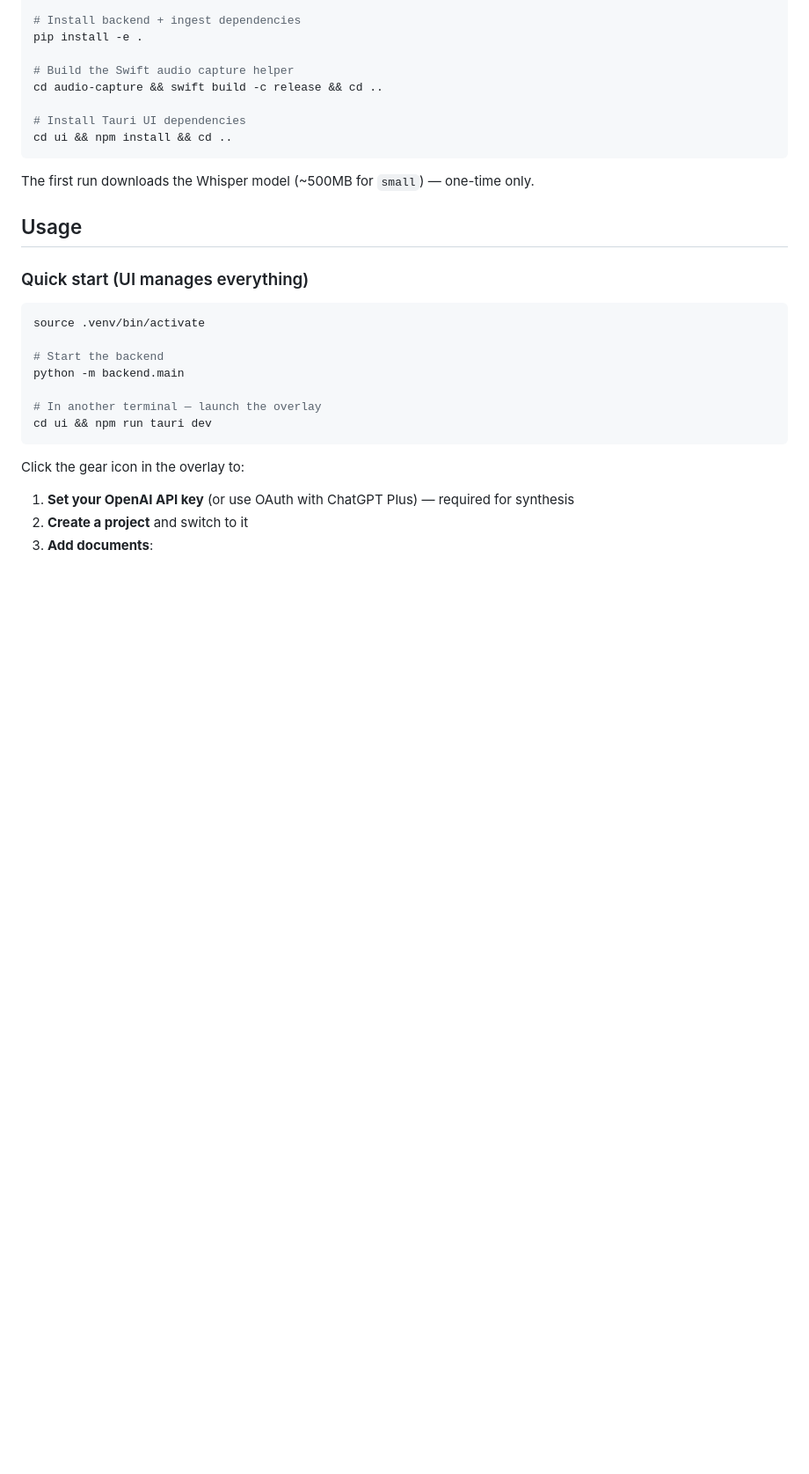
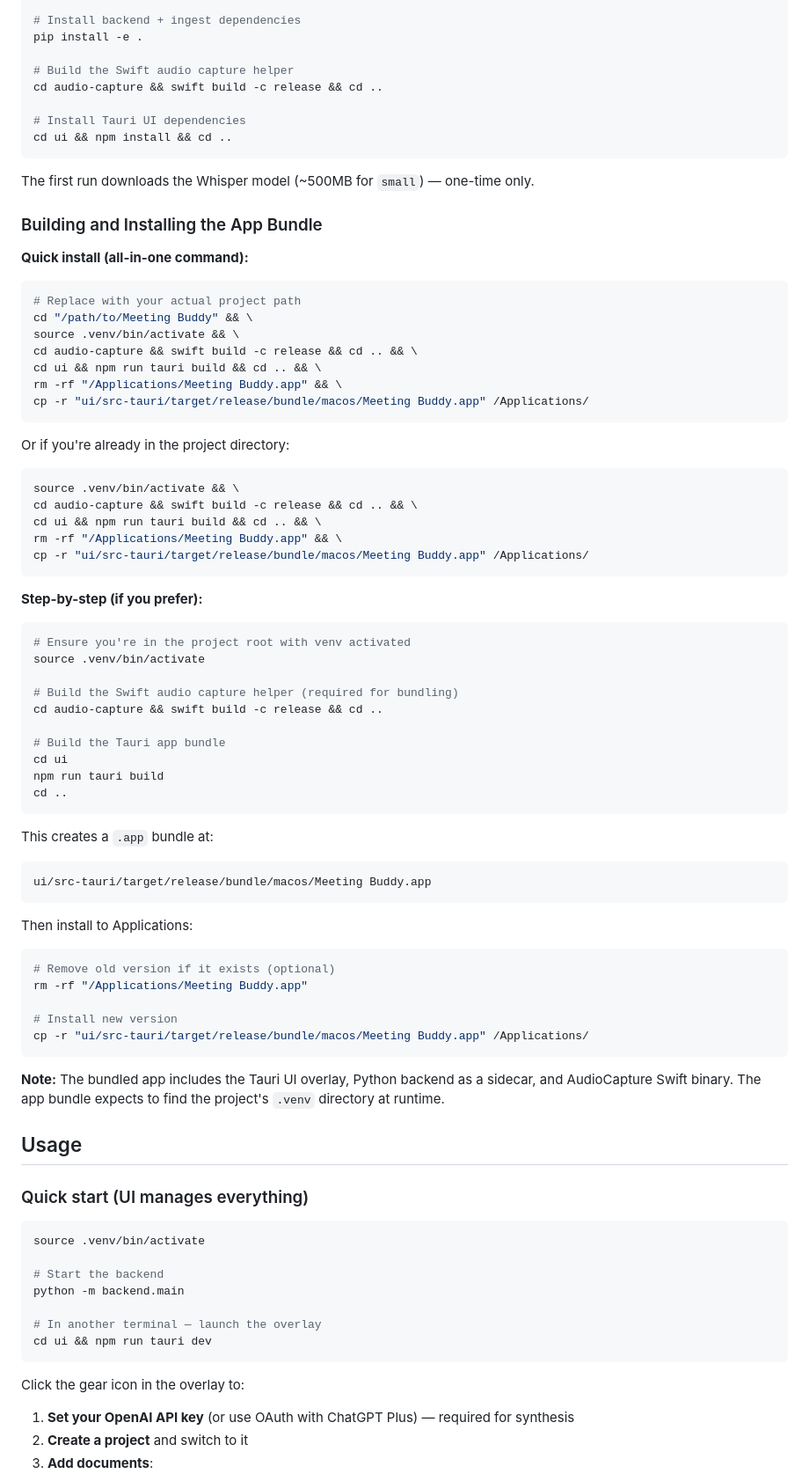
Before and after one commit to michaelrobertsutton/Meeting-Buddy, a Markdown page: README.md, the part around the change. Shown at 88% size. GitHub-like rendering; blank space fills up the shorter version.

Commit message:
docs: Add quick all-in-one install command to README
- Add prominent all-in-one command for building and installing
- Keep step-by-step instructions for those who prefer them
- Makes it easy to rebuild and reinstall the app bundle

Co-authored-by: Cursor <cursoragent@cursor.com>

````diff
--- a/README.md
+++ b/README.md
@@ -54,6 +54,62 @@ cd ui && npm install && cd ..
 ```
 
 The first run downloads the Whisper model (~500MB for `small`) — one-time only.
+
+### Building and Installing the App Bundle
+
+**Quick install (all-in-one command):**
+
+```bash
+# Replace with your actual project path
+cd "/path/to/Meeting Buddy" && \
+source .venv/bin/activate && \
+cd audio-capture && swift build -c release && cd .. && \
+cd ui && npm run tauri build && cd .. && \
+rm -rf "/Applications/Meeting Buddy.app" && \
+cp -r "ui/src-tauri/target/release/bundle/macos/Meeting Buddy.app" /Applications/
+```
+
+Or if you're already in the project directory:
+
+```bash
+source .venv/bin/activate && \
+cd audio-capture && swift build -c release && cd .. && \
+cd ui && npm run tauri build && cd .. && \
+rm -rf "/Applications/Meeting Buddy.app" && \
+cp -r "ui/src-tauri/target/release/bundle/macos/Meeting Buddy.app" /Applications/
+```
+
+**Step-by-step (if you prefer):**
+
+```bash
+# Ensure you're in the project root with venv activated
+source .venv/bin/activate
+
+# Build the Swift audio capture helper (required for bundling)
+cd audio-capture && swift build -c release && cd ..
+
+# Build the Tauri app bundle
+cd ui
+npm run tauri build
+cd ..
+```
+
+This creates a `.app` bundle at:
+```
+ui/src-tauri/target/release/bundle/macos/Meeting Buddy.app
+```
+
+Then install to Applications:
+
+```bash
+# Remove old version if it exists (optional)
+rm -rf "/Applications/Meeting Buddy.app"
+
+# Install new version
+cp -r "ui/src-tauri/target/release/bundle/macos/Meeting Buddy.app" /Applications/
+```
+
+**Note:** The bundled app includes the Tauri UI overlay, Python backend as a sidecar, and AudioCapture Swift binary. The app bundle expects to find the project's `.venv` directory at runtime.
 
 ## Usage
 
````
